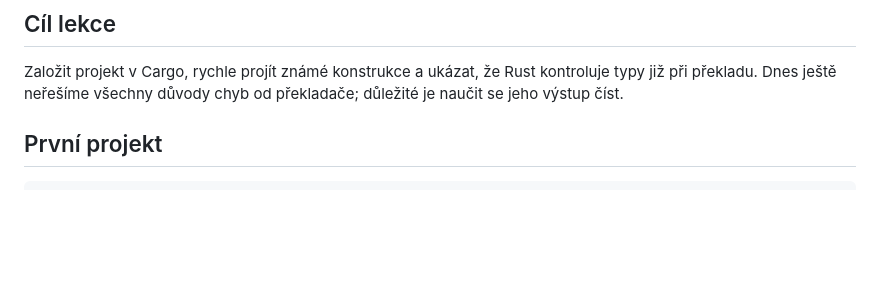
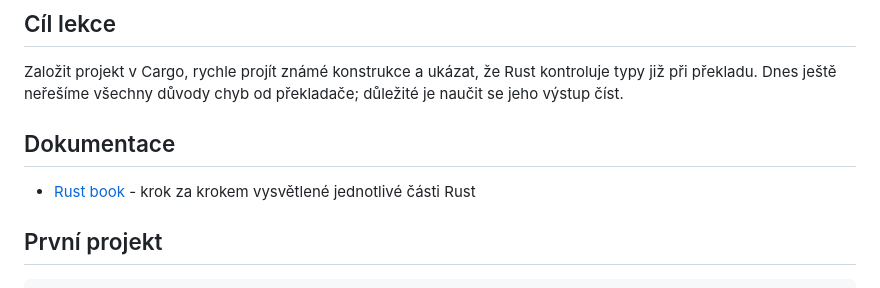
Before and after one commit to founek2/teaching-materials, a Markdown page: rust/lesson1.md, the part around the change. GitHub-like rendering; blank space fills up the shorter version.

Commit message:
feat: add rust book link

```diff
--- a/rust/lesson1.md
+++ b/rust/lesson1.md
@@ -3,6 +3,9 @@
 ## Cíl lekce
 
 Založit projekt v Cargo, rychle projít známé konstrukce a ukázat, že Rust kontroluje typy již při překladu. Dnes ještě neřešíme všechny důvody chyb od překladače; důležité je naučit se jeho výstup číst.
+
+## Dokumentace
+- [Rust book](https://doc.rust-lang.org/book/) - krok za krokem vysvětlené jednotlivé části Rust
 
 ## První projekt
 
```
